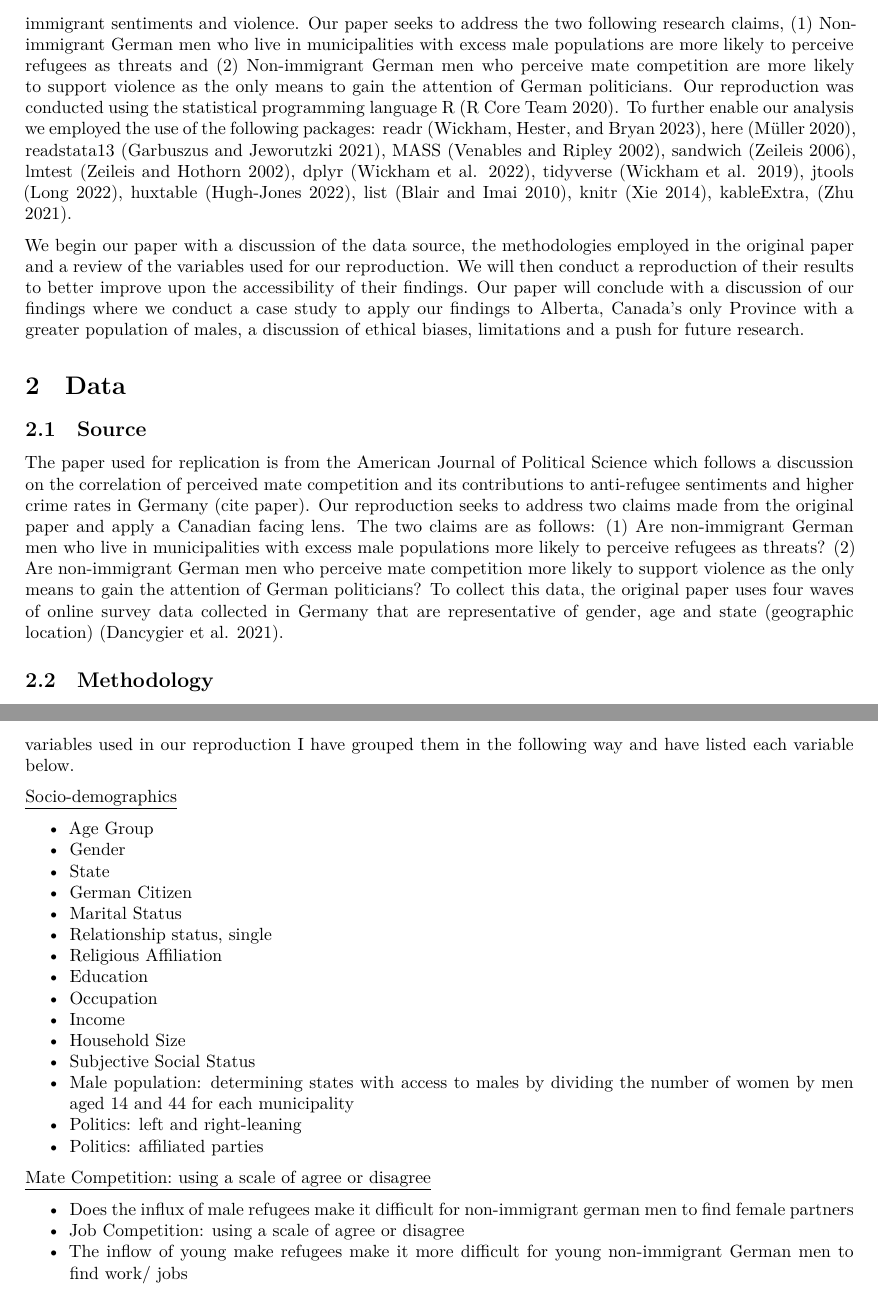
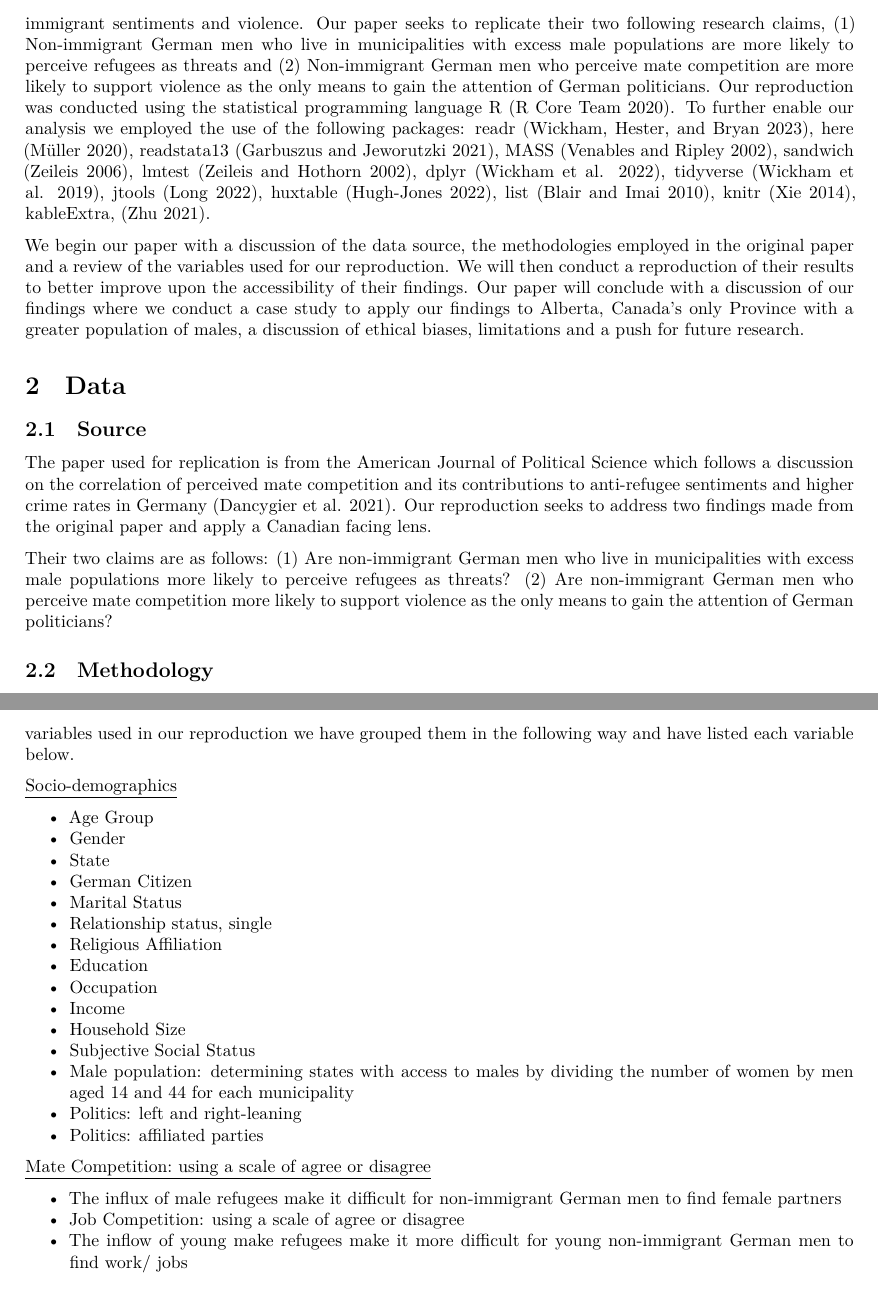
Before and after one commit to jj-andj/mate-comp-hate, a Quarto document (outputs/paper/paper.qmd): two parts of pages 2 and 3 of 13, joined at a grey line, cut so that both start at the same text. Rendered offline with R 4.5, knitr and Pandoc in place of Quarto, then LaTeX, with nearby package versions; some code elsewhere in the file could not run offline.

Commit message:
Grammar edits

```diff
--- a/outputs/paper/paper.qmd
+++ b/outputs/paper/paper.qmd
@@ -65,7 +65,7 @@ In studying the opinions of German males living in municipalities with excess ma
 
 In studying the opinions of German males living in municipalities with excess male populations, they find that a portion of non-immigrant German men hold the belief that refugees pose a threat to their ability to pursue German women [@main_paper]. This population of individuals, non-immigrant German males in highly male populated municipalities being the estimand of the study. Their finding suggests that hate crimes increase where non-immigrant German men are disadvantaged in their local dating markets [@main_paper]. Using ecological evidence and originally curated survey data, the paper concludes that competition in dating and marriage markets where men outnumber women increases anti-refugee sentiments and violence [@main_paper].
 
-Our paper will follow a reproduction of Dancygier, Egami, Jamal, and Rischke's findings and apply a Canadian-facing lens to discuss its implications on local Canadian populations and increased anti-refugee/ immigrant sentiments and violence. Our paper seeks to address the two following research claims, (1) Non-immigrant German men who live in municipalities with excess male populations are more likely to perceive refugees as threats and (2) Non-immigrant German men who perceive mate competition are more likely to support violence as the only means to gain the attention of German politicians. Our reproduction was conducted using the statistical programming language R [@citeR]. To further enable our analysis we employed the use of the following packages: readr [@readr], here [@here], readstata13 [@readstata13], MASS [@MASS], sandwich [@sandwich], lmtest [@lmtest], dplyr [@dplyr], tidyverse [@tidyverse], jtools [@jtools], huxtable [@huxtable], list [@list], knitr [@knitr], kableExtra, [@kableExtra].
+Our paper will follow a reproduction of Dancygier, Egami, Jamal, and Rischke's findings and apply a Canadian-facing lens to discuss its implications on local Canadian populations and increased anti-refugee/ immigrant sentiments and violence. Our paper seeks to replicate their two following research claims, (1) Non-immigrant German men who live in municipalities with excess male populations are more likely to perceive refugees as threats and (2) Non-immigrant German men who perceive mate competition are more likely to support violence as the only means to gain the attention of German politicians. Our reproduction was conducted using the statistical programming language R [@citeR]. To further enable our analysis we employed the use of the following packages: readr [@readr], here [@here], readstata13 [@readstata13], MASS [@MASS], sandwich [@sandwich], lmtest [@lmtest], dplyr [@dplyr], tidyverse [@tidyverse], jtools [@jtools], huxtable [@huxtable], list [@list], knitr [@knitr], kableExtra, [@kableExtra].
 
 We begin our paper with a discussion of the data source, the methodologies employed in the original paper and a review of the variables used for our reproduction. We will then conduct a reproduction of their results to better improve upon the accessibility of their findings. Our paper will conclude with a discussion of our findings where we conduct a case study to apply our findings to Alberta, Canada's only Province with a greater population of males, a discussion of ethical biases, limitations and a push for future research.
 
@@ -73,7 +73,10 @@ We begin our paper with a discussion of the data source, the methodologies emplo
 
 ## Source
 
-The paper used for replication is from the American Journal of Political Science which follows a discussion on the correlation of perceived mate competition and its contributions to anti-refugee sentiments and higher crime rates in Germany (cite paper). Our reproduction seeks to address two claims made from the original paper and apply a Canadian facing lens. The two claims are as follows: (1) Are non-immigrant German men who live in municipalities with excess male populations more likely to perceive refugees as threats? (2) Are non-immigrant German men who perceive mate competition more likely to support violence as the only means to gain the attention of German politicians? To collect this data, the original paper uses four waves of online survey data collected in Germany that are representative of gender, age and state (geographic location) [@main_paper].
+The paper used for replication is from the American Journal of Political Science which follows a discussion on the correlation of perceived mate competition and its contributions to anti-refugee sentiments and higher crime rates in Germany [@main_paper]. Our reproduction seeks to address two findings made from the original paper and apply a Canadian facing lens.
+
+Their two claims are as follows: (1) Are non-immigrant German men who live in municipalities with excess male populations more likely to perceive refugees as threats? (2) Are non-immigrant German men who perceive mate competition more likely to support violence as the only means to gain the attention of German politicians?
+
 
 ## Methodology
 
@@ -81,7 +84,7 @@ This paper will replicate the survey data that was originally collected for the
 
 ## Features
 
-The original survey data assessed participants on 53 variables, being representative of gender, age and state. The range of recorded age data from the survey occurs from 19-89 years old. Age was then categorized by group which is as follows: 18-29, 30-39, 30-49, 50-59, and 60 and older. Both male and female participants took part in the survey, but females were only involved in the second and fourth waves of surveys. The survey was distributed across 16 German states. Our reproduction, however, included removing variables that were not utilized in our final reproduction analysis and included only the necessary Waves 2 and 4. As a part of our reproduction, we also simplified the names of variables to make them easier to work with. From the original data, each variable correlates with a survey question asked to participants. To discuss the variables used in our reproduction I have grouped them in the following way and have listed each variable below.
+The original survey data assessed participants on 53 variables, being representative of gender, age and state. The range of recorded age data from the survey occurs from 19-89 years old. Age was then categorized by group which is as follows: 18-29, 30-39, 30-49, 50-59, and 60 and older. Both male and female participants took part in the survey, but females were only involved in the second and fourth waves of surveys. The survey was distributed across 16 German states. Our reproduction, however, included removing variables that were not utilized in our final reproduction analysis and included only the necessary Waves 2 and 4. As a part of our reproduction, we also simplified the names of variables to make them easier to work with. From the original survey data, each variable correlates with a survey question asked to participants. To discuss the variables used in our reproduction we have grouped them in the following way and have listed each variable below.
 
 [Socio-demographics]{.underline}
 
@@ -103,7 +106,7 @@ The original survey data assessed participants on 53 variables, being representa
 
 [Mate Competition: using a scale of agree or disagree]{.underline}
 
--   Does the influx of male refugees make it difficult for non-immigrant german men to find female partners
+-   The influx of male refugees make it difficult for non-immigrant German men to find female partners
 -   Job Competition: using a scale of agree or disagree
 -   The inflow of young make refugees make it more difficult for young non-immigrant German men to find work/ jobs
 
```
Also changed, not shown: outputs/paper/paper.qmd (2 more changed lines).
